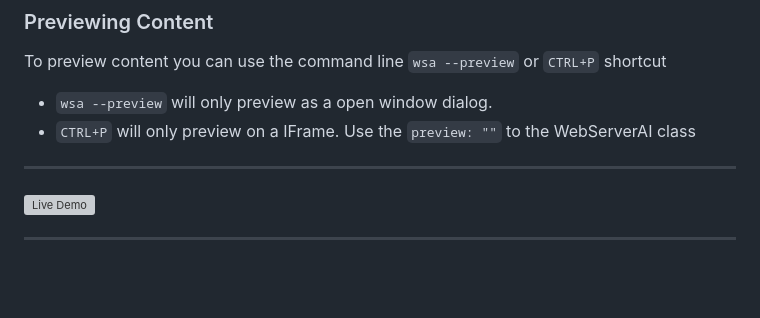
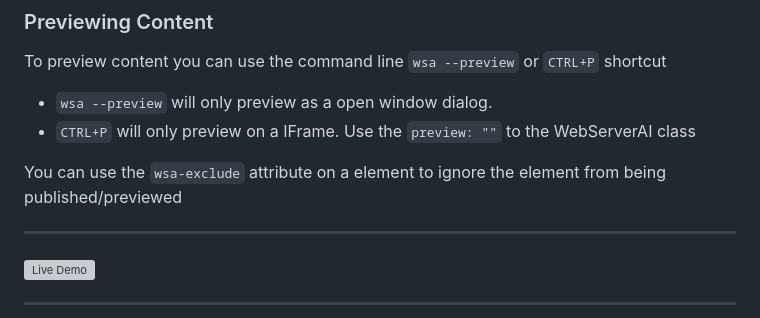
Before and after one commit to XHiddenProjects/WebServerAI, a Markdown page: README.md, the part around the change. Drawn GitHub-style; blank space fills up the shorter version; grey boxes are pictures that could not be loaded.

```diff
--- a/README.md
+++ b/README.md
@@ -235,6 +235,8 @@ To preview content you can use the command line `wsa --preview` or `CTRL+P` shor
 
 - `wsa --preview` will only preview as a open window dialog.
 - `CTRL+P` will only preview on a IFrame. Use the `preview: ""` to the WebServerAI class
+
+You can use the `wsa-exclude` attribute on a element to ignore the element from being published/previewed
 
 ***
 
```
